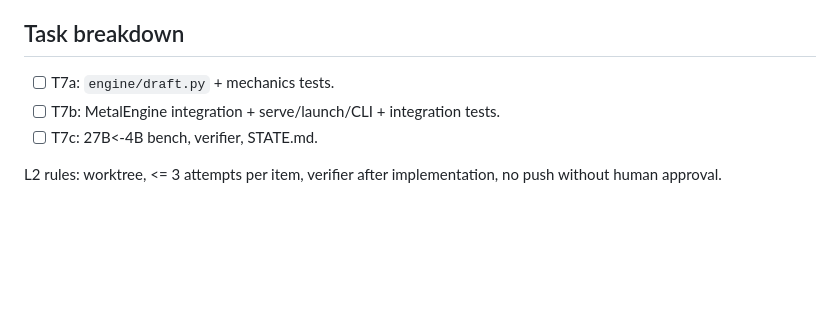
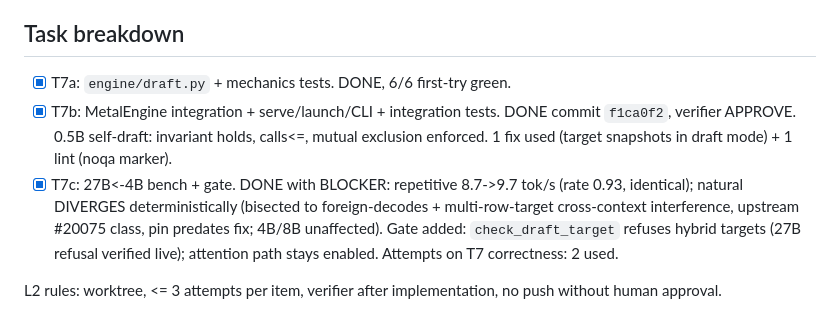
Before and after one commit to zaoxing/big-white-rabbit, a Markdown page: SPEC-draft-model.md, the part around the change. GitHub-like rendering; blank space fills up the shorter version.

Commit message:
docs(draft): T7 done — gate, blocker evidence, verifier APPROVE

```diff
--- a/SPEC-draft-model.md
+++ b/SPEC-draft-model.md
@@ -59,9 +59,17 @@ D+2 tokens.
 
 ## Task breakdown
 
-- [ ] T7a: `engine/draft.py` + mechanics tests.
-- [ ] T7b: MetalEngine integration + serve/launch/CLI + integration tests.
-- [ ] T7c: 27B<-4B bench, verifier, STATE.md.
+- [x] T7a: `engine/draft.py` + mechanics tests. DONE, 6/6 first-try green.
+- [x] T7b: MetalEngine integration + serve/launch/CLI + integration tests.
+      DONE commit `f1ca0f2`, verifier APPROVE. 0.5B self-draft: invariant
+      holds, calls<=, mutual exclusion enforced. 1 fix used (target snapshots
+      in draft mode) + 1 lint (noqa marker).
+- [x] T7c: 27B<-4B bench + gate. DONE with BLOCKER: repetitive 8.7->9.7 tok/s
+      (rate 0.93, identical); natural DIVERGES deterministically (bisected to
+      foreign-decodes + multi-row-target cross-context interference, upstream
+      #20075 class, pin predates fix; 4B/8B unaffected). Gate added:
+      `check_draft_target` refuses hybrid targets (27B refusal verified live);
+      attention path stays enabled. Attempts on T7 correctness: 2 used.
 
 L2 rules: worktree, <= 3 attempts per item, verifier after implementation,
 no push without human approval.
```
